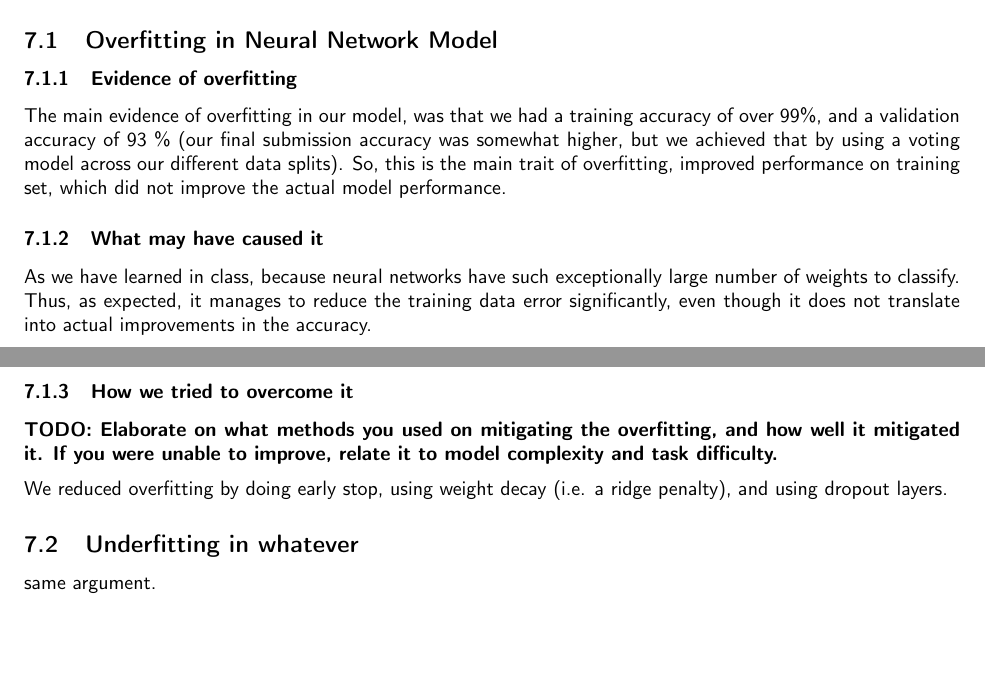
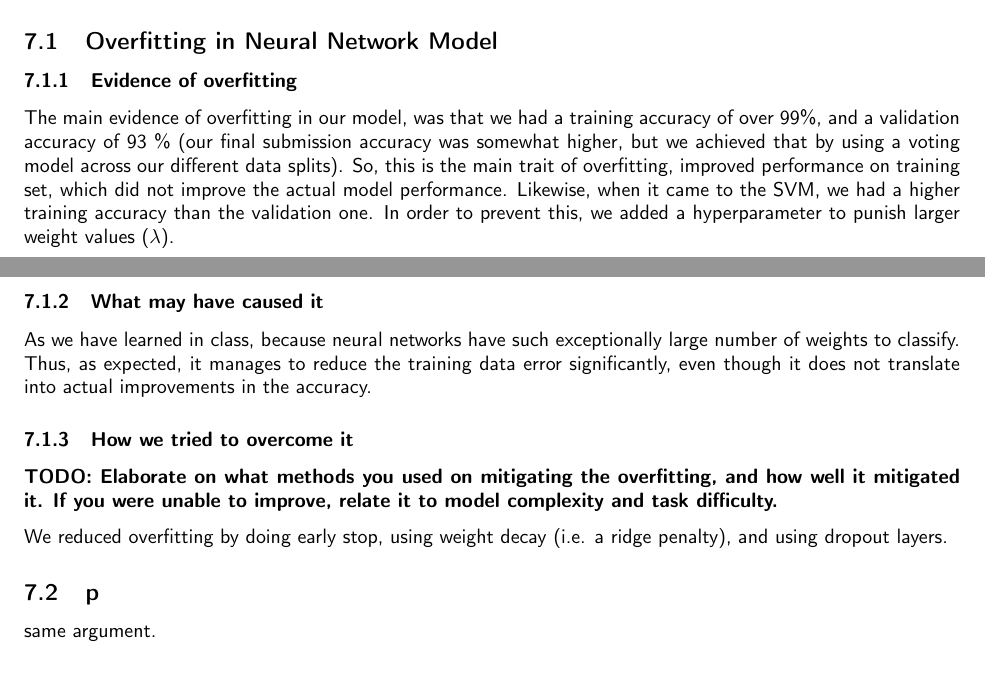
Before and after one commit to rishabhreng/ELEC378_FinalProject, a LaTeX document (report/final_report.tex): two parts of pages 14 and 15 of 18, joined at a grey line, cut so that both start at the same text, the shorter picture padded with empty space. Compiled offline with pdfLaTeX.

Commit message:
Updates from Overleaf

```diff
--- a/report/final_report.tex
+++ b/report/final_report.tex
@@ -408,7 +408,7 @@ do the same thing as above
 \subsection{Overfitting in Neural Network Model}
 \subsubsection{Evidence of overfitting}
 The main evidence of overfitting in our model, was that we had a training accuracy of over 99\%, and a validation accuracy of 93 \% (our final submission accuracy was somewhat higher, but we achieved that by using a voting model across our different data splits). So, this is the main trait of overfitting, improved performance on training set, which did not improve the actual model performance.
-
+Likewise, when it came to the SVM, we had a higher training accuracy than the validation one. In order to prevent this, we added a hyperparameter to punish larger  weight values ($\lambda$).
 \subsubsection{What may have caused it}
 As we have learned in class, because neural networks have such exceptionally large number of weights to classify. Thus, as expected, it manages to reduce the training data error significantly, even though it does not translate into actual improvements in the accuracy.
 
@@ -418,7 +418,7 @@ As we have learned in class, because neural networks have such exceptionally lar
 We reduced overfitting by doing early stop, using weight decay (i.e. a ridge penalty), and using dropout layers.
 % Someone double check
 
-\subsection{Underfitting in whatever}
+\subsection{p}
 same argument.
 
 \section{Pipeline for the Final Submission}
```
